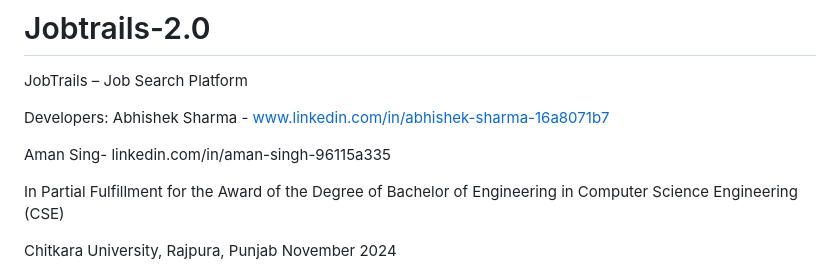
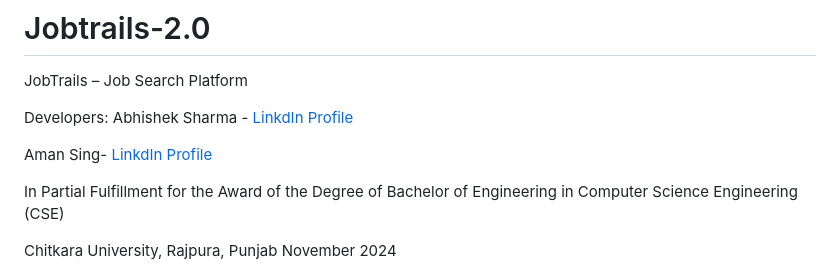
Before and after one commit to abhishekkksharma/Jobtrails-2.0, a Markdown page: README.md, the part around the change. Drawn GitHub-style.

```diff
--- a/README.md
+++ b/README.md
@@ -3,9 +3,9 @@
 JobTrails – Job Search Platform
 
 Developers:
-Abhishek Sharma - www.linkedin.com/in/abhishek-sharma-16a8071b7
+Abhishek Sharma - [LinkdIn Profile](www.linkedin.com/in/abhishek-sharma-16a8071b7)
 
-Aman Sing- linkedin.com/in/aman-singh-96115a335
+Aman Sing- [LinkdIn Profile](www.linkedin.com/in/aman-singh-96115a335)
 
 In Partial Fulfillment for the Award of the Degree of
 Bachelor of Engineering in Computer Science Engineering (CSE)
```
